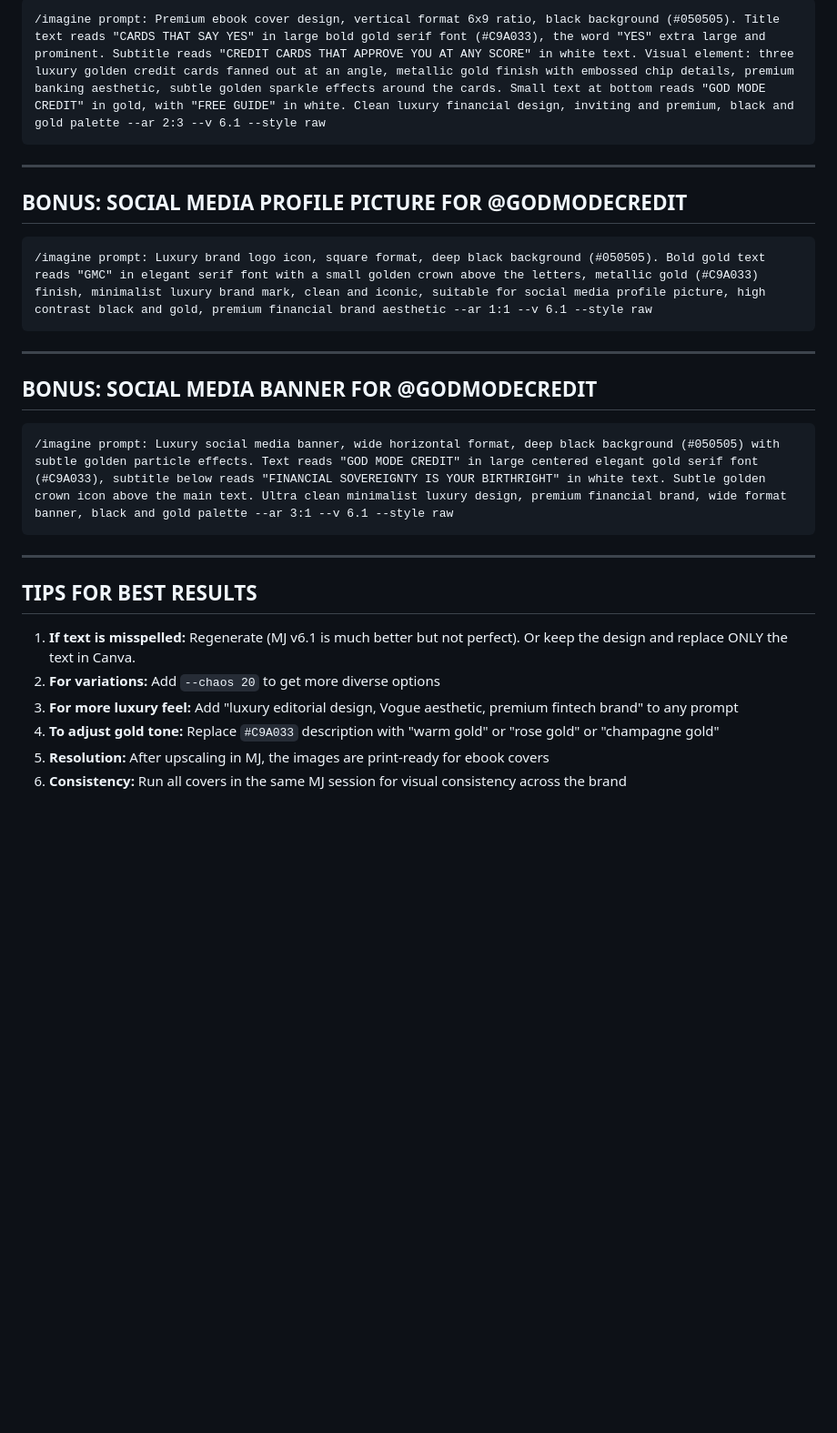
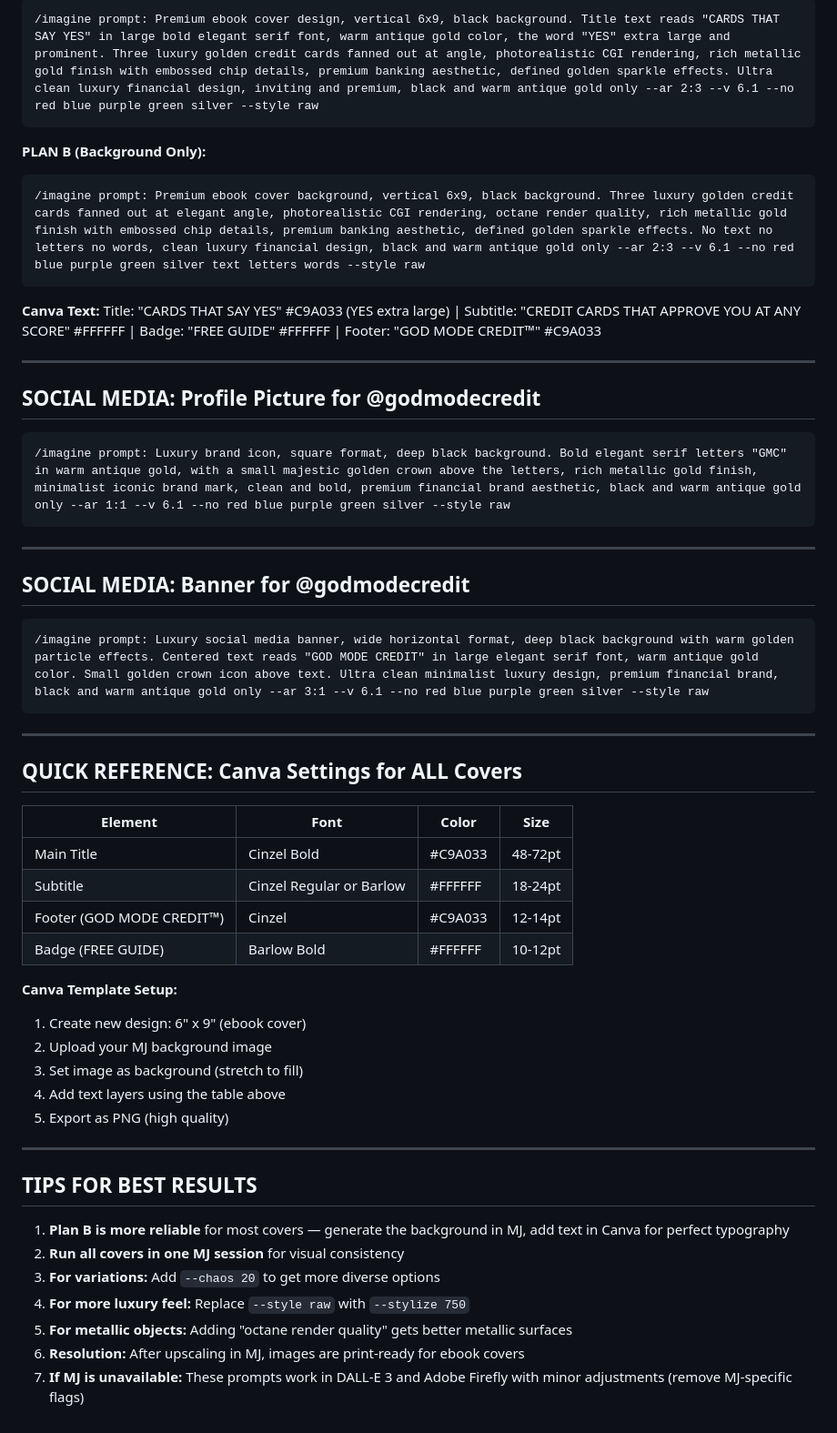
Before and after one commit to soulhustleai/my-project, a Markdown page: god-mode-credit/assets/midjourney-cover-prompts.md, the part around one of its changes. Shown at 91% size. Rendered like a GitHub page; blank space fills up the shorter version.

````diff
--- a/god-mode-credit/assets/midjourney-cover-prompts.md
+++ b/god-mode-credit/assets/midjourney-cover-prompts.md
@@ -116,30 +169,56 @@
 ```
-/imagine prompt: Premium ebook cover design, vertical format 6x9 ratio, black background (#050505). Title text reads "CARDS THAT SAY YES" in large bold gold serif font (#C9A033), the word "YES" extra large and prominent. Subtitle reads "CREDIT CARDS THAT APPROVE YOU AT ANY SCORE" in white text. Visual element: three luxury golden credit cards fanned out at an angle, metallic gold finish with embossed chip details, premium banking aesthetic, subtle golden sparkle effects around the cards. Small text at bottom reads "GOD MODE CREDIT" in gold, with "FREE GUIDE" in white. Clean luxury financial design, inviting and premium, black and gold palette --ar 2:3 --v 6.1 --style raw
+/imagine prompt: Premium ebook cover design, vertical 6x9, black background. Title text reads "CARDS THAT SAY YES" in large bold elegant serif font, warm antique gold color, the word "YES" extra large and prominent. Three luxury golden credit cards fanned out at angle, photorealistic CGI rendering, rich metallic gold finish with embossed chip details, premium banking aesthetic, defined golden sparkle effects. Ultra clean luxury financial design, inviting and premium, black and warm antique gold only --ar 2:3 --v 6.1 --no red blue purple green silver --style raw
+```
+
+**PLAN B (Background Only):**
+```
+/imagine prompt: Premium ebook cover background, vertical 6x9, black background. Three luxury golden credit cards fanned out at elegant angle, photorealistic CGI rendering, octane render quality, rich metallic gold finish with embossed chip details, premium banking aesthetic, defined golden sparkle effects. No text no letters no words, clean luxury financial design, black and warm antique gold only --ar 2:3 --v 6.1 --no red blue purple green silver text letters words --style raw
+```
+
+**Canva Text:** Title: "CARDS THAT SAY YES" #C9A033 (YES extra large) | Subtitle: "CREDIT CARDS THAT APPROVE YOU AT ANY SCORE" #FFFFFF | Badge: "FREE GUIDE" #FFFFFF | Footer: "GOD MODE CREDIT™" #C9A033
+
+---
+
+## SOCIAL MEDIA: Profile Picture for @godmodecredit
+
+```
+/imagine prompt: Luxury brand icon, square format, deep black background. Bold elegant serif letters "GMC" in warm antique gold, with a small majestic golden crown above the letters, rich metallic gold finish, minimalist iconic brand mark, clean and bold, premium financial brand aesthetic, black and warm antique gold only --ar 1:1 --v 6.1 --no red blue purple green silver --style raw
 ```
 
 ---
 
-## BONUS: SOCIAL MEDIA PROFILE PICTURE FOR @GODMODECREDIT
+## SOCIAL MEDIA: Banner for @godmodecredit
 
 ```
-/imagine prompt: Luxury brand logo icon, square format, deep black background (#050505). Bold gold text reads "GMC" in elegant serif font with a small golden crown above the letters, metallic gold (#C9A033) finish, minimalist luxury brand mark, clean and iconic, suitable for social media profile picture, high contrast black and gold, premium financial brand aesthetic --ar 1:1 --v 6.1 --style raw
+/imagine prompt: Luxury social media banner, wide horizontal format, deep black background with warm golden particle effects. Centered text reads "GOD MODE CREDIT" in large elegant serif font, warm antique gold color. Small golden crown icon above text. Ultra clean minimalist luxury design, premium financial brand, black and warm antique gold only --ar 3:1 --v 6.1 --no red blue purple green silver --style raw
 ```
 
 ---
 
-## BONUS: SOCIAL MEDIA BANNER FOR @GODMODECREDIT
+## QUICK REFERENCE: Canva Settings for ALL Covers
 
-```
-/imagine prompt: Luxury social media banner, wide horizontal format, deep black background (#050505) with subtle golden particle effects. Text reads "GOD MODE CREDIT" in large centered elegant gold serif font (#C9A033), subtitle below reads "FINANCIAL SOVEREIGNTY IS YOUR BIRTHRIGHT" in white text. Subtle golden crown icon above the main text. Ultra clean minimalist luxury design, premium financial brand, wide format banner, black and gold palette --ar 3:1 --v 6.1 --style raw
-```
+| Element | Font | Color | Size |
+|---------|------|-------|------|
+| Main Title | Cinzel Bold | #C9A033 | 48-72pt |
+| Subtitle | Cinzel Regular or Barlow | #FFFFFF | 18-24pt |
+| Footer (GOD MODE CREDIT™) | Cinzel | #C9A033 | 12-14pt |
+| Badge (FREE GUIDE) | Barlow Bold | #FFFFFF | 10-12pt |
+
+**Canva Template Setup:**
+1. Create new design: 6" x 9" (ebook cover)
+2. Upload your MJ background image
+3. Set image as background (stretch to fill)
+4. Add text layers using the table above
+5. Export as PNG (high quality)
 
 ---
 
 ## TIPS FOR BEST RESULTS
 
-1. **If text is misspelled:** Regenerate (MJ v6.1 is much better but not perfect). Or keep the design and replace ONLY the text in Canva.
-2. **For variations:** Add `--chaos 20` to get more diverse options
-3. **For more luxury feel:** Add "luxury editorial design, Vogue aesthetic, premium fintech brand" to any prompt
-4. **To adjust gold tone:** Replace `#C9A033` description with "warm gold" or "rose gold" or "champagne gold"
-5. **Resolution:** After upscaling in MJ, the images are print-ready for ebook covers
-6. **Consistency:** Run all covers in the same MJ session for visual consistency across the brand
+1. **Plan B is more reliable** for most covers — generate the background in MJ, add text in Canva for perfect typography
+2. **Run all covers in one MJ session** for visual consistency
+3. **For variations:** Add `--chaos 20` to get more diverse options
+4. **For more luxury feel:** Replace `--style raw` with `--stylize 750`
+5. **For metallic objects:** Adding "octane render quality" gets better metallic surfaces
+6. **Resolution:** After upscaling in MJ, images are print-ready for ebook covers
+7. **If MJ is unavailable:** These prompts work in DALL-E 3 and Adobe Firefly with minor adjustments (remove MJ-specific flags)
````
Also changed, not shown: other parts of god-mode-credit/assets/midjourney-cover-prompts.md (+73 -20 lines).
